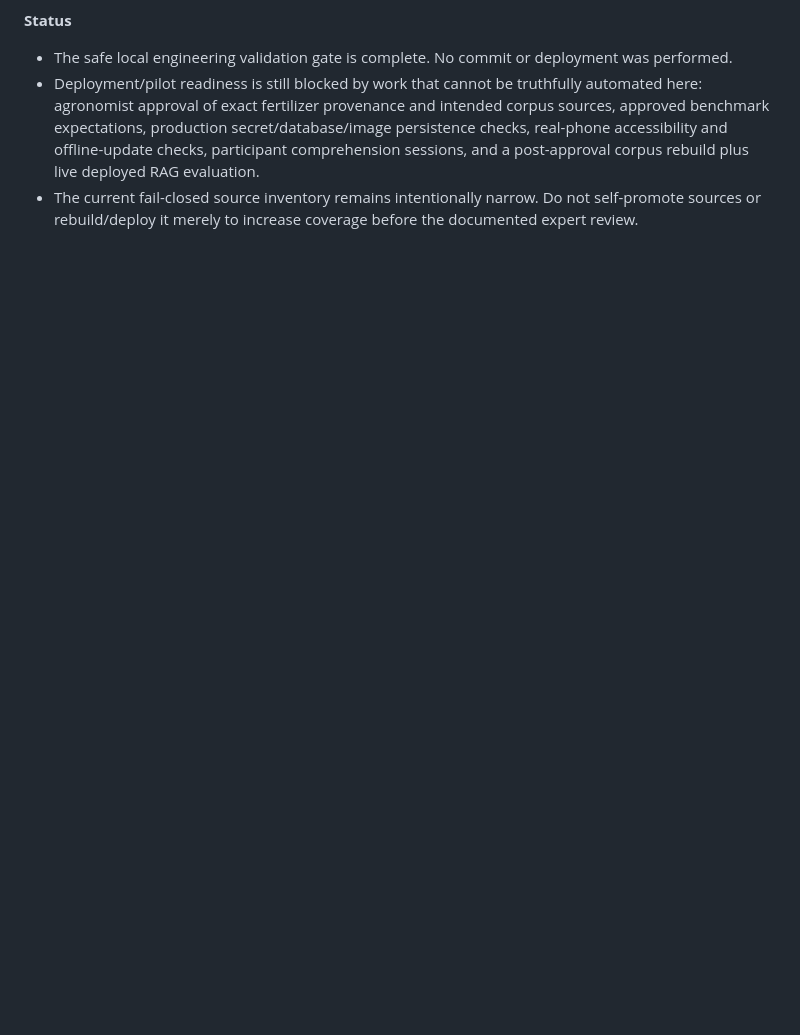
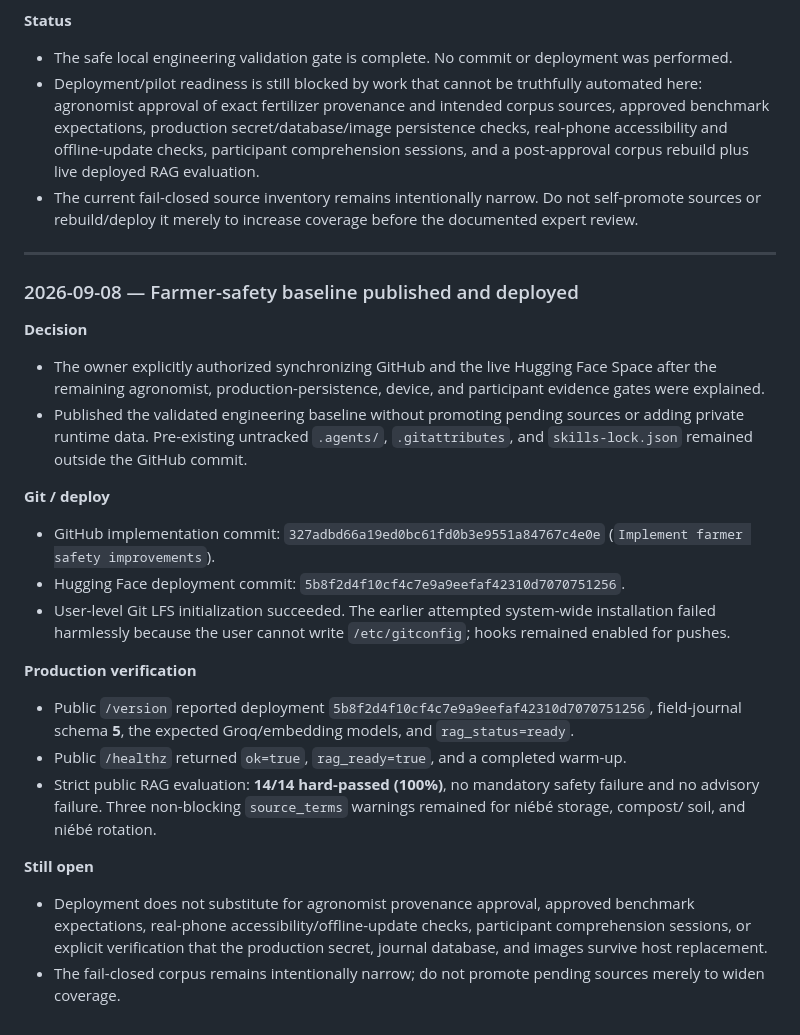
Before and after one commit to MORAWA-dev/dakikobo, a Markdown page: SESSION.md, the part around the change. GitHub-like rendering; blank space fills up the shorter version.

Commit message:
Record farmer safety deployment

```diff
--- a/SESSION.md
+++ b/SESSION.md
@@ -888,3 +888,40 @@ cd - && git worktree remove "$WT" --force
   live deployed RAG evaluation.
 - The current fail-closed source inventory remains intentionally narrow. Do not self-promote sources or
   rebuild/deploy it merely to increase coverage before the documented expert review.
+
+---
+
+### 2026-09-08 — Farmer-safety baseline published and deployed
+
+**Decision**
+
+- The owner explicitly authorized synchronizing GitHub and the live Hugging Face Space after the
+  remaining agronomist, production-persistence, device, and participant evidence gates were explained.
+- Published the validated engineering baseline without promoting pending sources or adding private
+  runtime data. Pre-existing untracked `.agents/`, `.gitattributes`, and `skills-lock.json` remained
+  outside the GitHub commit.
+
+**Git / deploy**
+
+- GitHub implementation commit: `327adbd66a19ed0bc61fd0b3e9551a84767c4e0e`
+  (`Implement farmer safety improvements`).
+- Hugging Face deployment commit: `5b8f2d4f10cf4c7e9a9eefaf42310d7070751256`.
+- User-level Git LFS initialization succeeded. The earlier attempted system-wide installation failed
+  harmlessly because the user cannot write `/etc/gitconfig`; hooks remained enabled for pushes.
+
+**Production verification**
+
+- Public `/version` reported deployment `5b8f2d4f10cf4c7e9a9eefaf42310d7070751256`, field-journal
+  schema **5**, the expected Groq/embedding models, and `rag_status=ready`.
+- Public `/healthz` returned `ok=true`, `rag_ready=true`, and a completed warm-up.
+- Strict public RAG evaluation: **14/14 hard-passed (100%)**, no mandatory safety failure and no
+  advisory failure. Three non-blocking `source_terms` warnings remained for niébé storage, compost/
+  soil, and niébé rotation.
+
+**Still open**
+
+- Deployment does not substitute for agronomist provenance approval, approved benchmark expectations,
+  real-phone accessibility/offline-update checks, participant comprehension sessions, or explicit
+  verification that the production secret, journal database, and images survive host replacement.
+- The fail-closed corpus remains intentionally narrow; do not promote pending sources merely to widen
+  coverage.
```
